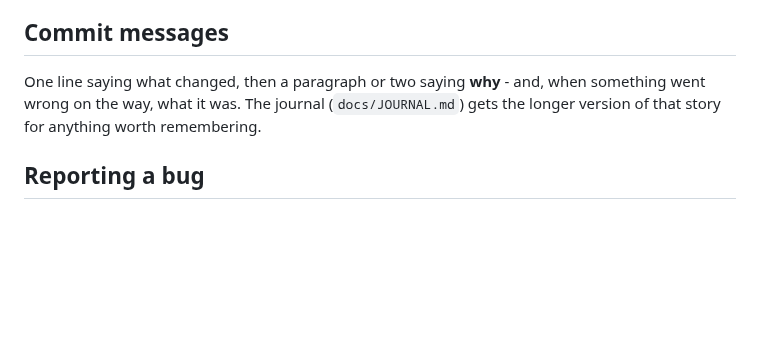
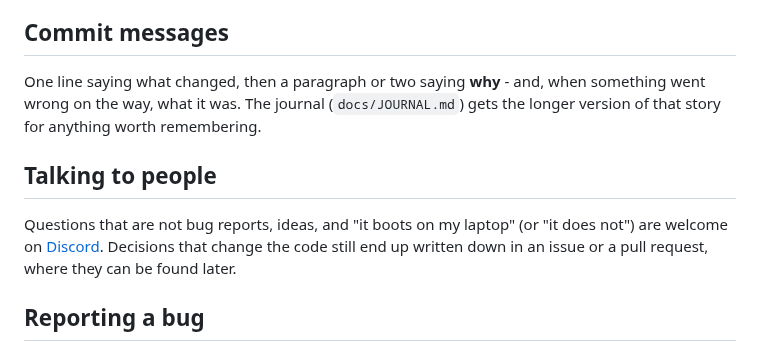
Before and after one commit to DaniuPl/ThreadOS, a Markdown page: CONTRIBUTING.md, the part around the change. Drawn GitHub-style; blank space fills up the shorter version.

```diff
--- a/CONTRIBUTING.md
+++ b/CONTRIBUTING.md
@@ -130,6 +130,13 @@ and, when something went wrong on the way, what it was. The journal
 (`docs/JOURNAL.md`) gets the longer version of that story for anything
 worth remembering.
 
+## Talking to people
+
+Questions that are not bug reports, ideas, and "it boots on my laptop" (or
+"it does not") are welcome on [Discord](https://discord.gg/AyaEyTSG6). Decisions that change the code
+still end up written down in an issue or a pull request, where they can be
+found later.
+
 ## Reporting a bug
 
 Please say which kernel (32- or 64-bit), how it was started (the QEMU
```
Also changed, not shown: README.md (+3 -0 lines), docs/desktop.png, docs/installer.png, docs/sharp.png, 2 other files.
